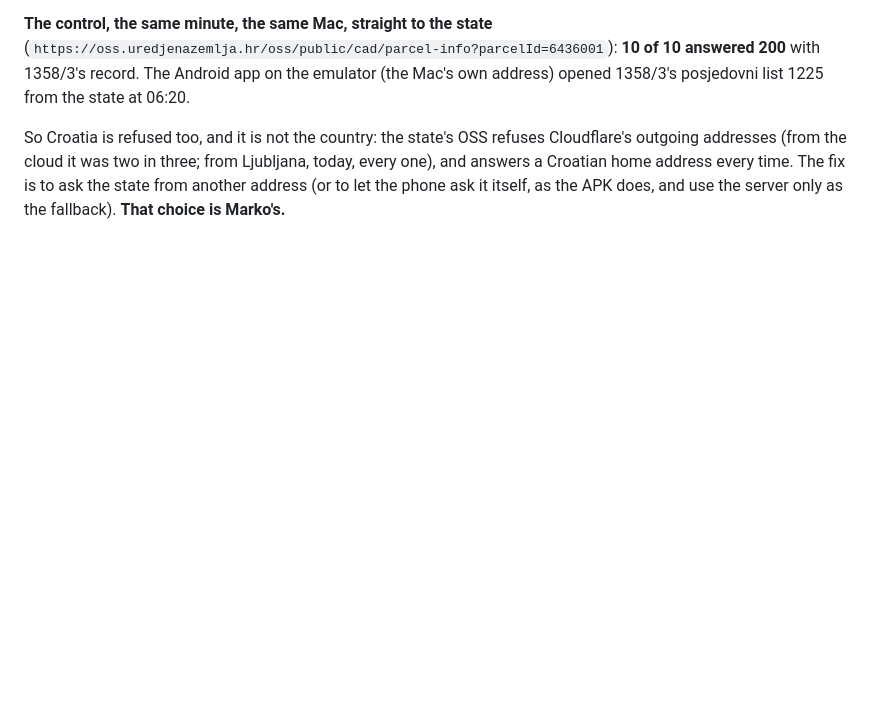
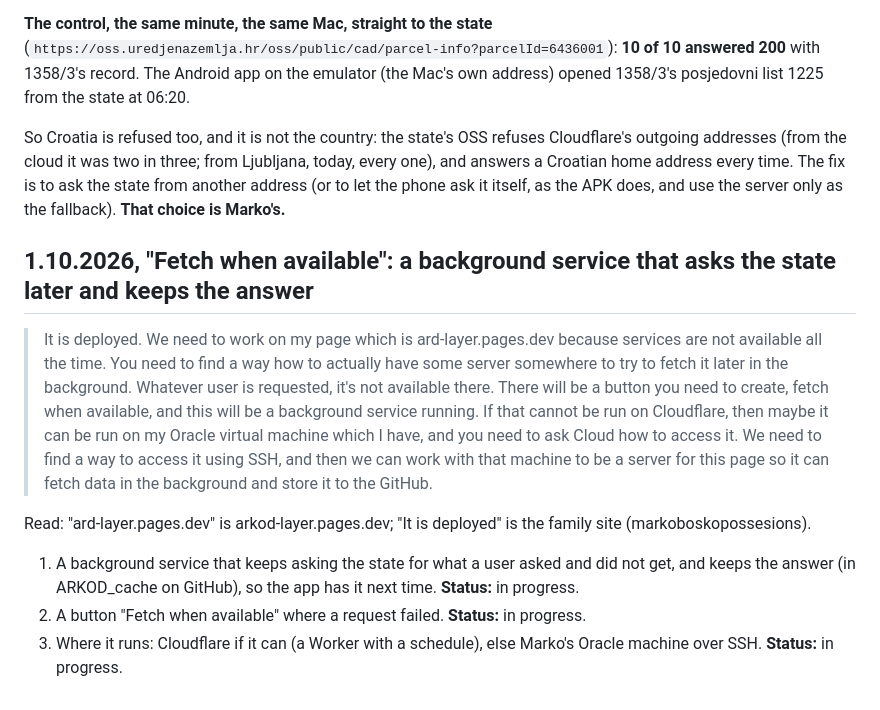
Before and after one commit to markoboskoauroville/arkod_web, a Markdown page: momentaryupdates.md, the part around the change. Drawn GitHub-style; blank space fills up the shorter version.

Commit message:
momentaryupdates: Marko's fetch-when-available request, word for word
Co-Authored-By: Claude Opus 5.5 <noreply@anthropic.com>
Claude-Session: https://claude.ai/code/session_01VPQAC3fDoEyDtAPScxqqzf

```diff
--- a/momentaryupdates.md
+++ b/momentaryupdates.md
@@ -243,3 +243,15 @@ So Croatia is refused too, and it is not the country: the state's OSS refuses Cl
 (from the cloud it was two in three; from Ljubljana, today, every one), and answers a Croatian home address
 every time. The fix is to ask the state from another address (or to let the phone ask it itself, as the APK
 does, and use the server only as the fallback). **That choice is Marko's.**
+
+## 1.10.2026, "Fetch when available": a background service that asks the state later and keeps the answer
+
+> It is deployed. We need to work on my page which is ard-layer.pages.dev because services are not available all the time. You need to find a way how to actually have some server somewhere to try to fetch it later in the background. Whatever user is requested, it's not available there. There will be a button you need to create, fetch when available, and this will be a background service running. If that cannot be run on Cloudflare, then maybe it can be run on my Oracle virtual machine which I have, and you need to ask Cloud how to access it. We need to find a way to access it using SSH, and then we can work with that machine to be a server for this page so it can fetch data in the background and store it to the GitHub.
+
+Read: "ard-layer.pages.dev" is arkod-layer.pages.dev; "It is deployed" is the family site (markoboskopossesions).
+
+1. A background service that keeps asking the state for what a user asked and did not get, and keeps the
+   answer (in ARKOD_cache on GitHub), so the app has it next time. **Status:** in progress.
+2. A button "Fetch when available" where a request failed. **Status:** in progress.
+3. Where it runs: Cloudflare if it can (a Worker with a schedule), else Marko's Oracle machine over SSH.
+   **Status:** in progress.
```
